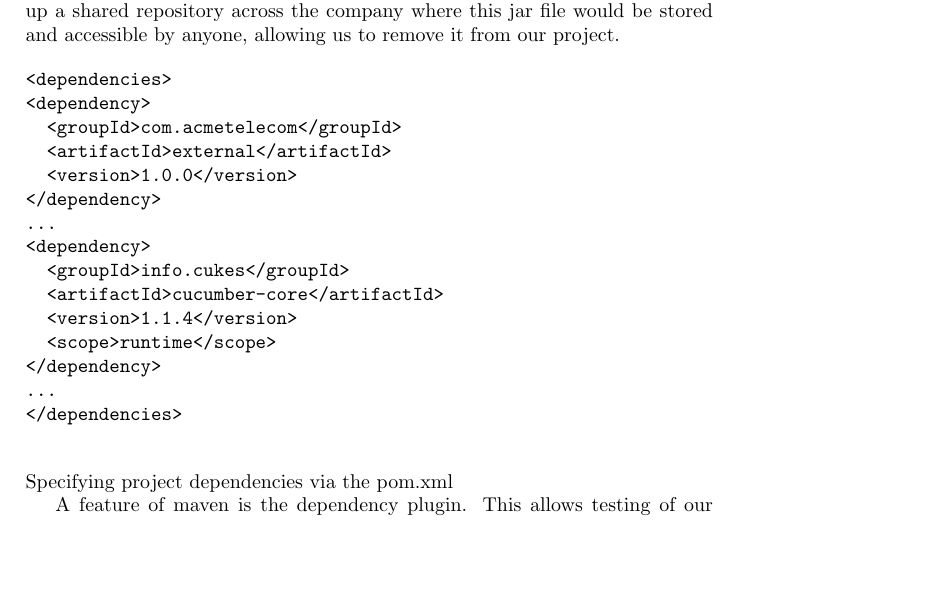
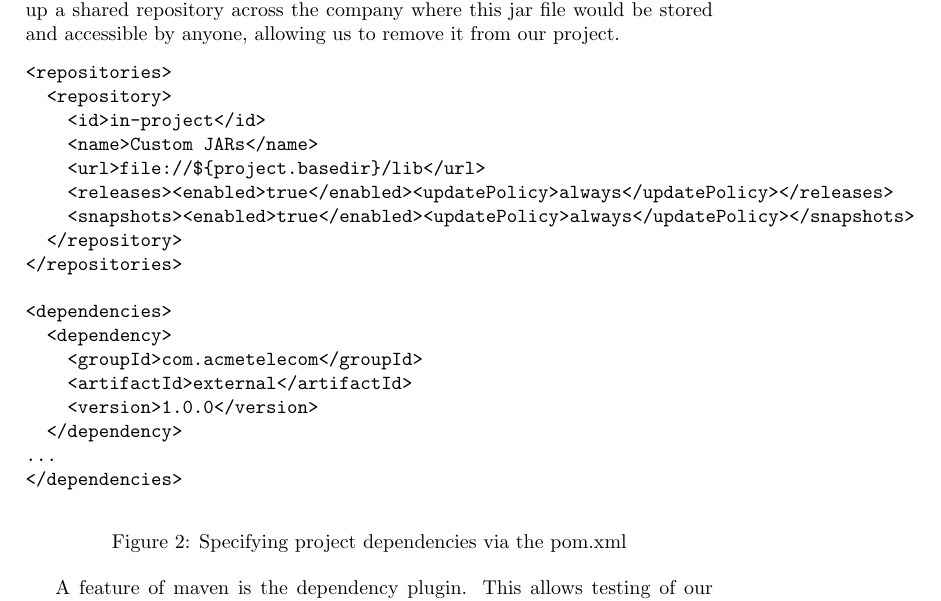
Before and after one commit to fiksen99/soft-eng-cw2, a LaTeX document (report/report.tex): part of page 2 of 4, cut so that both start at the same text, the shorter picture padded with empty space. Compiled offline with pdfLaTeX.

Commit message:
added repo to pom figure

```diff
--- a/report/report.tex
+++ b/report/report.tex
@@ -66,26 +66,29 @@ project with this dependency. In a industrial environment, we would likely set
 up a shared repository across the company where this jar file would be stored
 and accessible by anyone, allowing us to remove it from our project.
 
+\begin{figure}[h]
 \begin{verbatim}
+<repositories>
+  <repository>
+    <id>in-project</id>
+    <name>Custom JARs</name>
+    <url>file://${project.basedir}/lib</url>
+    <releases><enabled>true</enabled><updatePolicy>always</updatePolicy></releases>
+    <snapshots><enabled>true</enabled><updatePolicy>always</updatePolicy></snapshots>
+  </repository>
+</repositories>
+
 <dependencies>
-<dependency>
-  <groupId>com.acmetelecom</groupId>
-  <artifactId>external</artifactId>
-  <version>1.0.0</version>
-</dependency>
-...
-<dependency>
-  <groupId>info.cukes</groupId>
-  <artifactId>cucumber-core</artifactId>
-  <version>1.1.4</version>
-  <scope>runtime</scope>
-</dependency>
+  <dependency>
+    <groupId>com.acmetelecom</groupId>
+    <artifactId>external</artifactId>
+    <version>1.0.0</version>
+  </dependency>
 ...
 </dependencies>
-
 \end{verbatim}
-Specifying project dependencies via the pom.xml
-
+\caption{Specifying project dependencies via the pom.xml}
+\end{figure}
 A feature of maven is the dependency plugin. This allows testing of our pom file
 (which we initially set up to depend on all jars found in the initial lib folder)
 to ensure there are no unnecessary or missing dependencies. Running the
```
